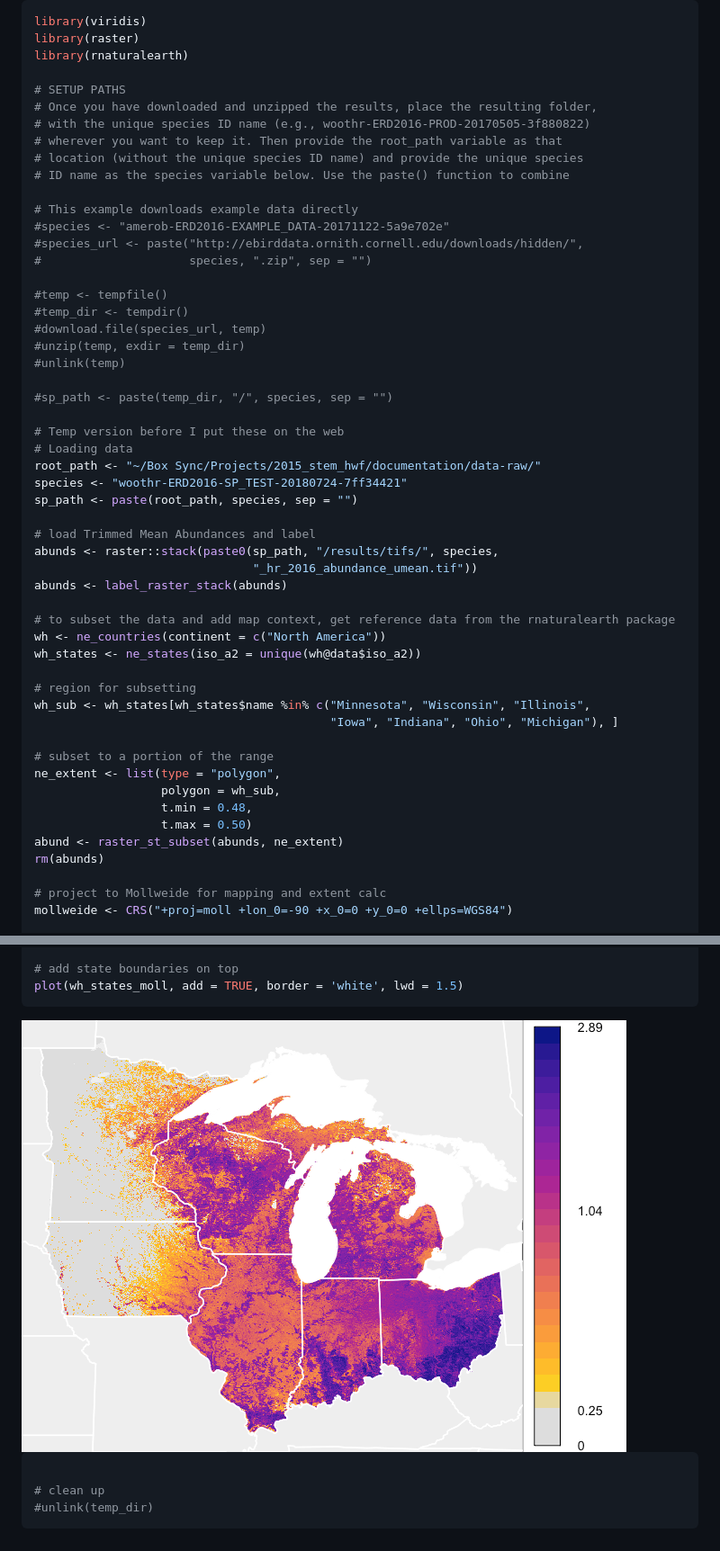
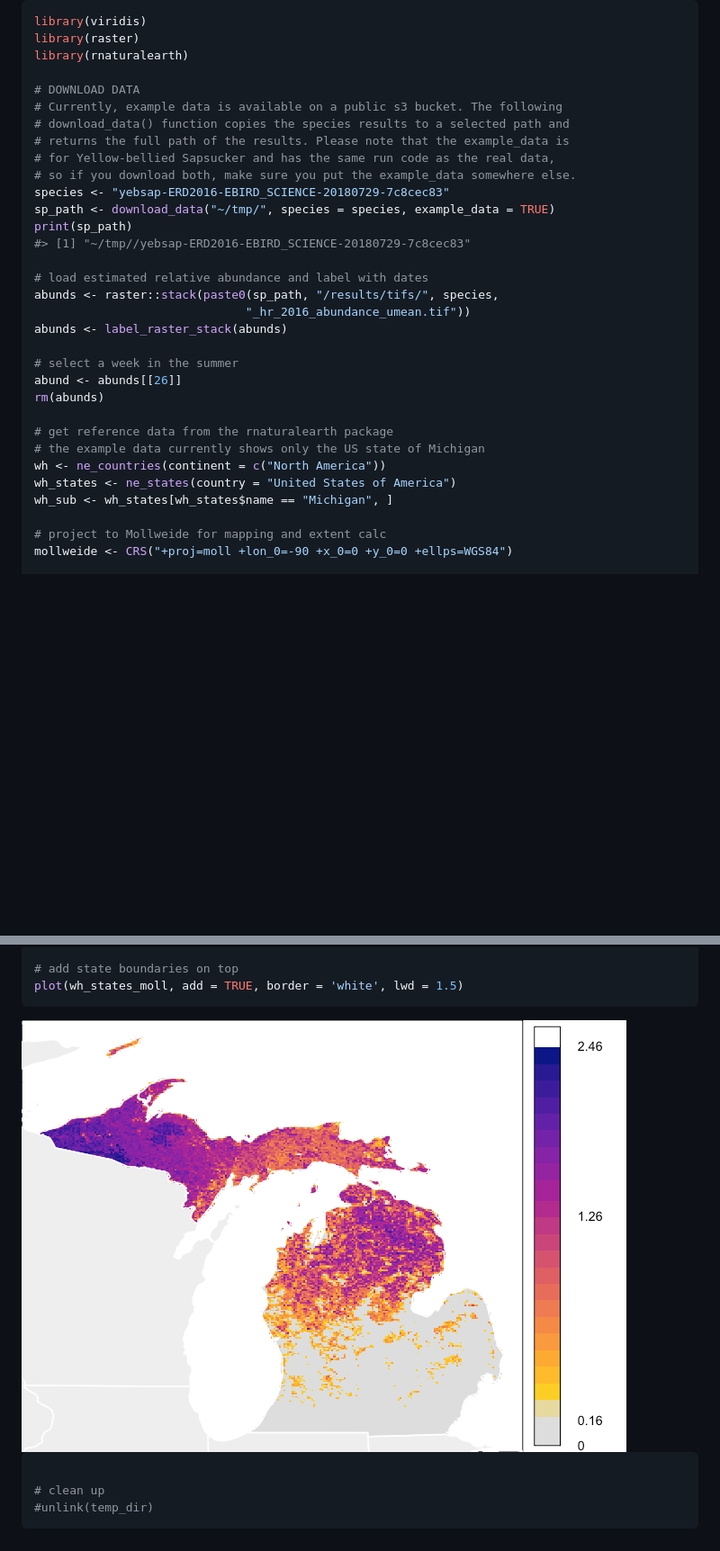
Before and after one commit to CornellLabofOrnithology/ebirdst, a Markdown page: README.md, 2 parts joined by grey strips. Shown: that part at 90% size. Rendered like a GitHub page; pictures changed too: README-quick_start-1.png; blank space fills up the shorter version.

Commit message:
Updating README for new download_data() function.

```diff
--- a/README.md
+++ b/README.md
@@ -40,52 +40,31 @@ library(viridis)
 library(raster)
 library(rnaturalearth)
 
-# SETUP PATHS
-# Once you have downloaded and unzipped the results, place the resulting folder,
-# with the unique species ID name (e.g., woothr-ERD2016-PROD-20170505-3f880822)
-# wherever you want to keep it. Then provide the root_path variable as that
-# location (without the unique species ID name) and provide the unique species
-# ID name as the species variable below. Use the paste() function to combine
+# DOWNLOAD DATA
+# Currently, example data is available on a public s3 bucket. The following
+# download_data() function copies the species results to a selected path and
+# returns the full path of the results. Please note that the example_data is
+# for Yellow-bellied Sapsucker and has the same run code as the real data,
+# so if you download both, make sure you put the example_data somewhere else.
+species <- "yebsap-ERD2016-EBIRD_SCIENCE-20180729-7c8cec83"
+sp_path <- download_data("~/tmp/", species = species, example_data = TRUE)
+print(sp_path)
+#> [1] "~/tmp//yebsap-ERD2016-EBIRD_SCIENCE-20180729-7c8cec83"
 
-# This example downloads example data directly
-#species <- "amerob-ERD2016-EXAMPLE_DATA-20171122-5a9e702e"
-#species_url <- paste("http://ebirddata.ornith.cornell.edu/downloads/hidden/",
-#                     species, ".zip", sep = "")
-
-#temp <- tempfile()
-#temp_dir <- tempdir()
-#download.file(species_url, temp)
-#unzip(temp, exdir = temp_dir)
-#unlink(temp)
-
-#sp_path <- paste(temp_dir, "/", species, sep = "")
-
-# Temp version before I put these on the web
-# Loading data
-root_path <- "~/Box Sync/Projects/2015_stem_hwf/documentation/data-raw/"
-species <- "woothr-ERD2016-SP_TEST-20180724-7ff34421"
-sp_path <- paste(root_path, species, sep = "")
-
-# load Trimmed Mean Abundances and label
+# load estimated relative abundance and label with dates
 abunds <- raster::stack(paste0(sp_path, "/results/tifs/", species,
-                               "_hr_2016_abundance_umean.tif"))
+                              "_hr_2016_abundance_umean.tif"))
 abunds <- label_raster_stack(abunds)
 
-# to subset the data and add map context, get reference data from the rnaturalearth package
+# select a week in the summer
+abund <- abunds[[26]]
+rm(abunds)
+
+# get reference data from the rnaturalearth package
+# the example data currently shows only the US state of Michigan
 wh <- ne_countries(continent = c("North America"))
-wh_states <- ne_states(iso_a2 = unique(wh@data$iso_a2))
-
-# region for subsetting
-wh_sub <- wh_states[wh_states$name %in% c("Minnesota", "Wisconsin", "Illinois",
-                                          "Iowa", "Indiana", "Ohio", "Michigan"), ]
-
-# subset to a portion of the range
-ne_extent <- list(type = "polygon",
-                  polygon = wh_sub,
-                  t.min = 0.48,
-                  t.max = 0.50)
-abund <- raster_st_subset(abunds, ne_extent)
-rm(abunds)
+wh_states <- ne_states(country = "United States of America")
+wh_sub <- wh_states[wh_states$name == "Michigan", ]
 
 # project to Mollweide for mapping and extent calc
 mollweide <- CRS("+proj=moll +lon_0=-90 +x_0=0 +y_0=0 +ellps=WGS84")
```
Also changed, not shown: 1 other file.
